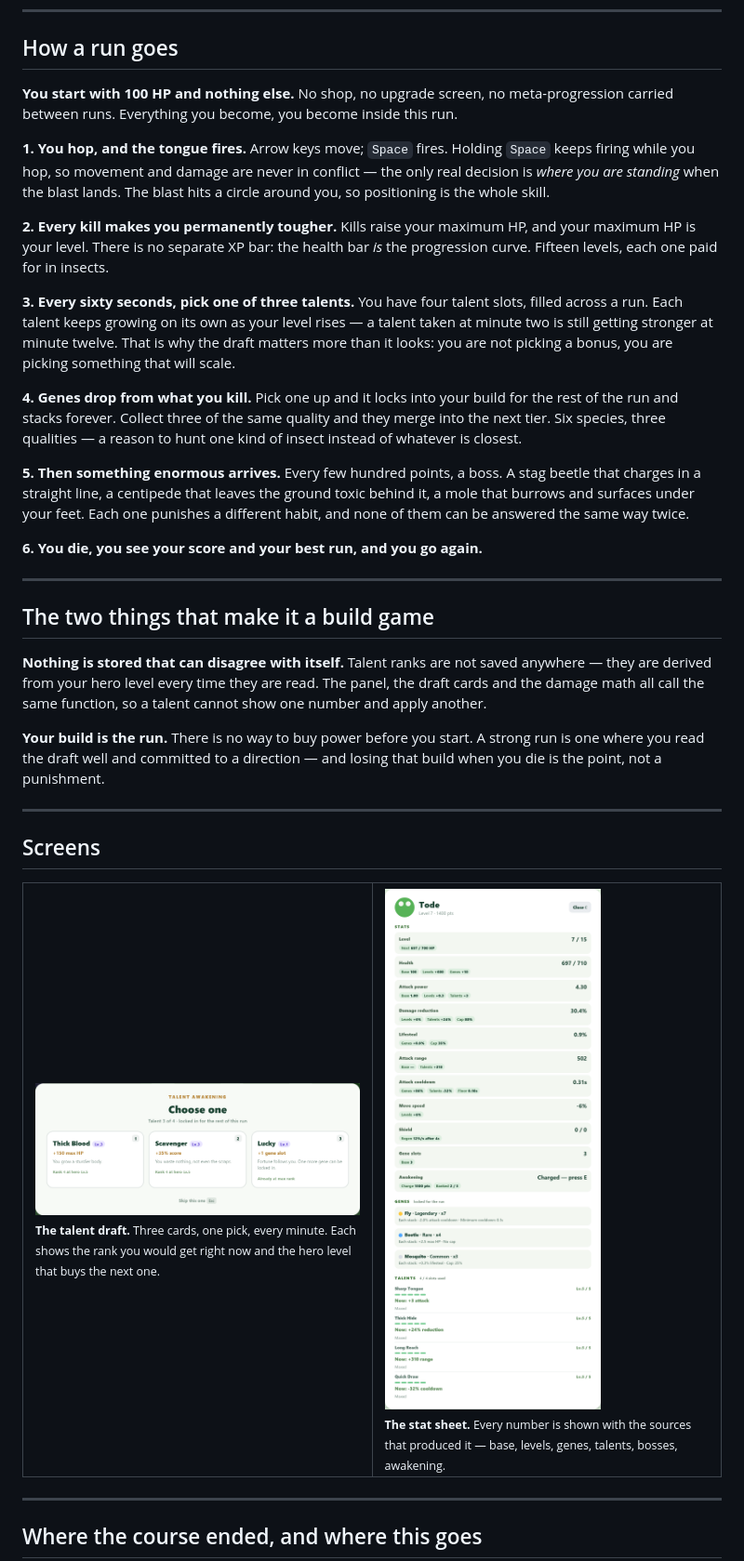
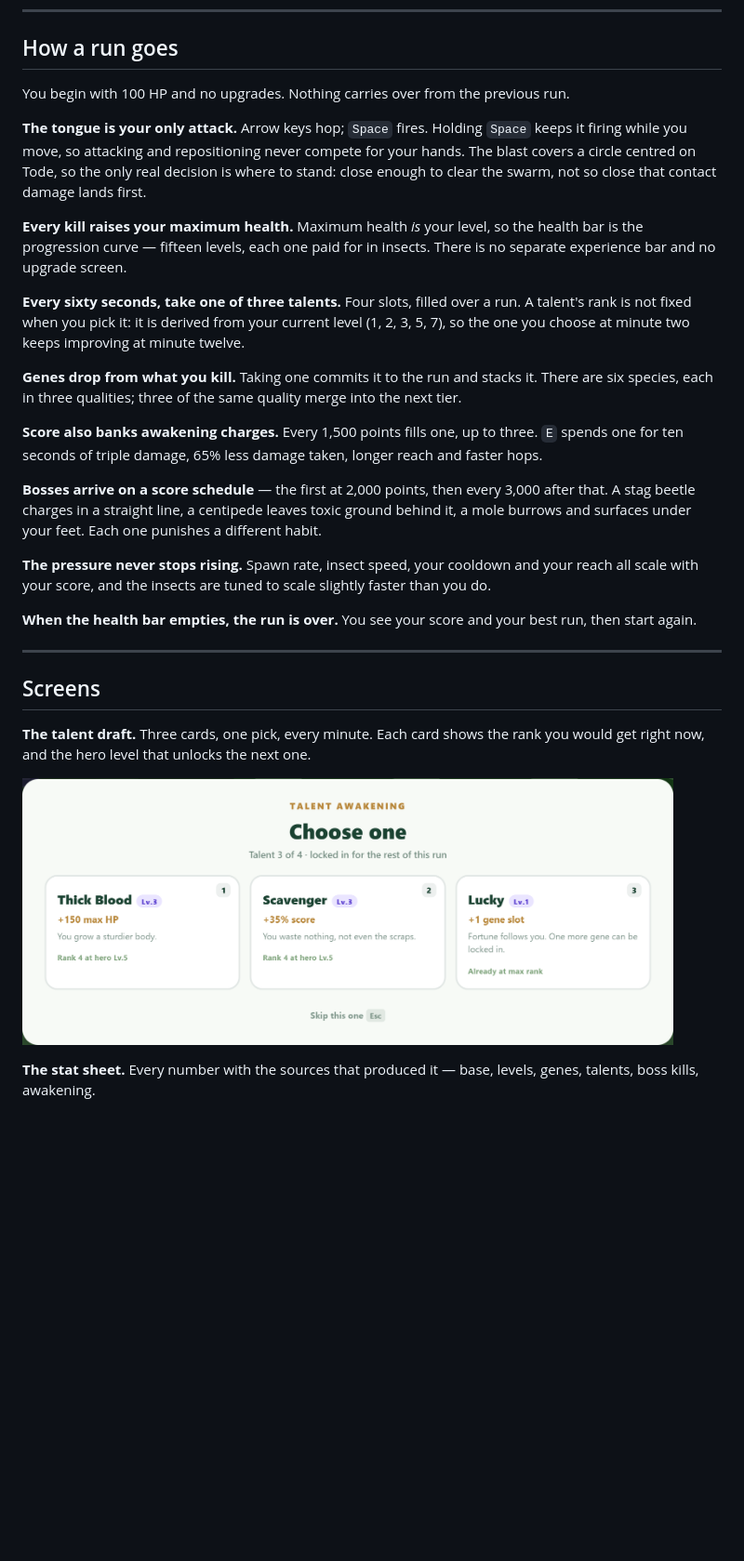
Before and after one commit to wudhx/tode-frog-game-challenge, a Markdown page: README.md, the part around one of its changes. Shown at 93% size. GitHub-like rendering; blank space fills up the shorter version.

Commit message:
Rewrite the run description and fix the screenshot layout

```diff
--- a/README.md
+++ b/README.md
@@ -22,60 +20,46 @@ No install, no download, no account. Runs in desktop Chrome, Edge, Firefox and S
 
 ## How a run goes
 
-**You start with 100 HP and nothing else.** No shop, no upgrade screen, no meta-progression
-carried between runs. Everything you become, you become inside this run.
+You begin with 100 HP and no upgrades. Nothing carries over from the previous run.
 
-**1. You hop, and the tongue fires.** Arrow keys move; `Space` fires. Holding `Space` keeps
-firing while you hop, so movement and damage are never in conflict — the only real decision
-is *where you are standing* when the blast lands. The blast hits a circle around you, so
-positioning is the whole skill.
+**The tongue is your only attack.** Arrow keys hop; `Space` fires. Holding `Space` keeps it
+firing while you move, so attacking and repositioning never compete for your hands. The
+blast covers a circle centred on Tode, so the only real decision is where to stand: close
+enough to clear the swarm, not so close that contact damage lands first.
 
-**2. Every kill makes you permanently tougher.** Kills raise your maximum HP, and your
-maximum HP is your level. There is no separate XP bar: the health bar *is* the progression
-curve. Fifteen levels, each one paid for in insects.
+**Every kill raises your maximum health.** Maximum health *is* your level, so the health bar
+is the progression curve — fifteen levels, each one paid for in insects. There is no separate
+experience bar and no upgrade screen.
 
-**3. Every sixty seconds, pick one of three talents.** You have four talent slots, filled
-across a run. Each talent keeps growing on its own as your level rises — a talent taken at
-minute two is still getting stronger at minute twelve. That is why the draft matters more
-than it looks: you are not picking a bonus, you are picking something that will scale.
+**Every sixty seconds, take one of three talents.** Four slots, filled over a run. A talent's
+rank is not fixed when you pick it: it is derived from your current level (1, 2, 3, 5, 7), so
+the one you choose at minute two keeps improving at minute twelve.
 
-**4. Genes drop from what you kill.** Pick one up and it locks into your build for the rest
-of the run and stacks forever. Collect three of the same quality and they merge into the
-next tier. Six species, three qualities — a reason to hunt one kind of insect instead of
-whatever is closest.
+**Genes drop from what you kill.** Taking one commits it to the run and stacks it. There are
+six species, each in three qualities; three of the same quality merge into the next tier.
 
-**5. Then something enormous arrives.** Every few hundred points, a boss. A stag beetle
-that charges in a straight line, a centipede that leaves the ground toxic behind it, a mole
-that burrows and surfaces under your feet. Each one punishes a different habit, and none of
-them can be answered the same way twice.
+**Score also banks awakening charges.** Every 1,500 points fills one, up to three. `E` spends
+one for ten seconds of triple damage, 65% less damage taken, longer reach and faster hops.
 
-**6. You die, you see your score and your best run, and you go again.**
+**Bosses arrive on a score schedule** — the first at 2,000 points, then every 3,000 after
+that. A stag beetle charges in a straight line, a centipede leaves toxic ground behind it, a
+mole burrows and surfaces under your feet. Each one punishes a different habit.
 
----
+**The pressure never stops rising.** Spawn rate, insect speed, your cooldown and your reach
+all scale with your score, and the insects are tuned to scale slightly faster than you do.
 
-## The two things that make it a build game
-
-**Nothing is stored that can disagree with itself.** Talent ranks are not saved anywhere —
-they are derived from your hero level every time they are read. The panel, the draft cards
-and the damage math all call the same function, so a talent cannot show one number and
-apply another.
-
-**Your build is the run.** There is no way to buy power before you start. A strong run is
-one where you read the draft well and committed to a direction — and losing that build when
-you die is the point, not a punishment.
+**When the health bar empties, the run is over.** You see your score and your best run, then
+start again.
 
 ---
 
 ## Screens
 
-<table>
-<tr>
-<td width="50%"><a href="https://raw.githubusercontent.com/wudhx/tode-talent-awakening/main/docs/screenshots/talent-offer.png"><img src="docs/screenshots/talent-offer.png" alt="Talent offer — three cards, pick one"></a><br><sub><b>The talent draft.</b> Three cards, one pick, every minute. Each shows the rank you would get right now and the hero level that buys the next one.</sub></td>
-<td width="50%"><a href="https://raw.githubusercontent.com/wudhx/tode-talent-awakening/main/docs/screenshots/character-panel.png"><img src="docs/screenshots/character-panel.png" alt="Character panel — every stat with its sources"></a><br><sub><b>The stat sheet.</b> Every number is shown with the sources that produced it — base, levels, genes, talents, bosses, awakening.</sub></td>
-</tr>
-</table>
+**The talent draft.** Three cards, one pick, every minute. Each card shows the rank you
+would get right now, and the hero level that unlocks the next one.
 
----
+<a href="https://raw.githubusercontent.com/wudhx/tode-talent-awakening/main/docs/screenshots/talent-offer.png"><img src="docs/screenshots/talent-offer.png" width="700" alt="Talent draft — three cards, pick one"></a>
 
-## Where the course ended, and where this goes
+**The stat sheet.** Every number with the sources that produced it — base, levels, genes,
+talents, boss kills, awakening.
 
```
Also changed, not shown: other parts of README.md (+4 -33 lines).
